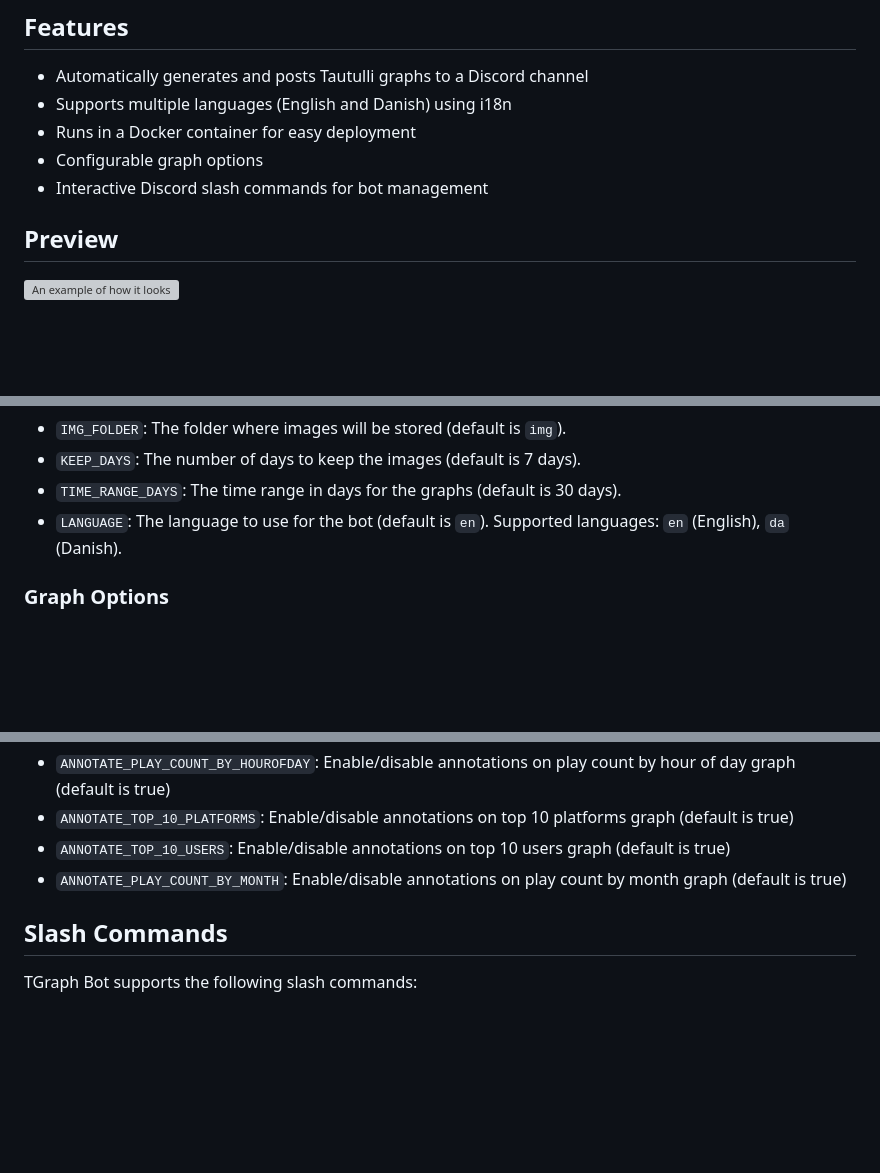
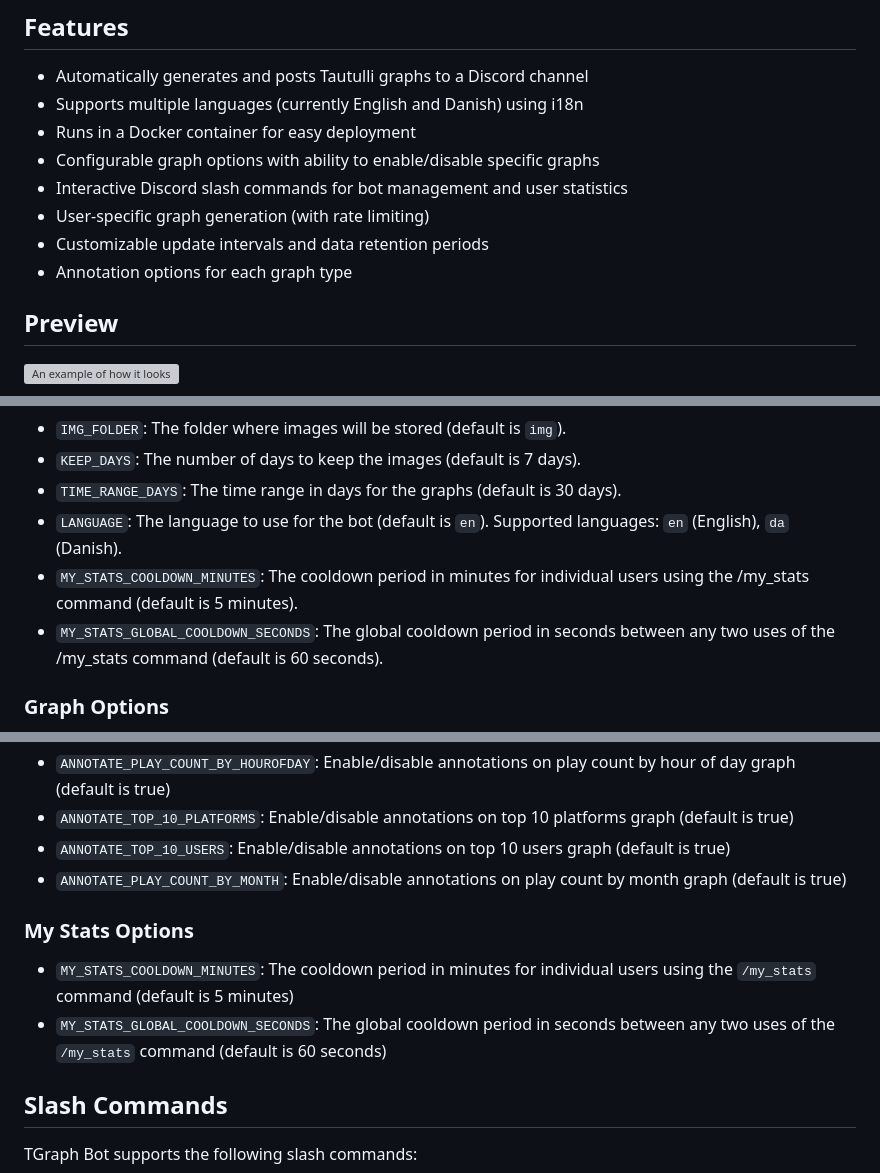
Before and after one commit to engels74/tgraph-bot-source, a Markdown page: README.md, 3 parts joined by grey strips. Drawn GitHub-style; blank space fills up the shorter version; grey boxes are pictures that could not be loaded.

```diff
--- a/README.md
+++ b/README.md
@@ -13,10 +13,13 @@ Tautulli Graph Bot automates the process of generating and posting graphical sta
 ## Features
 
 - Automatically generates and posts Tautulli graphs to a Discord channel
-- Supports multiple languages (English and Danish) using i18n
+- Supports multiple languages (currently English and Danish) using i18n
 - Runs in a Docker container for easy deployment
-- Configurable graph options
-- Interactive Discord slash commands for bot management
+- Configurable graph options with ability to enable/disable specific graphs
+- Interactive Discord slash commands for bot management and user statistics
+- User-specific graph generation (with rate limiting)
+- Customizable update intervals and data retention periods
+- Annotation options for each graph type
 
 ## Preview
 <img src="https://i.imgur.com/lHLWpc2.png" width="50%" alt="An example of how it looks">
@@ -70,6 +73,8 @@ The bot is configured using the `config.yml` file. Create a `config.yml` file in
 - `KEEP_DAYS`: The number of days to keep the images (default is 7 days).
 - `TIME_RANGE_DAYS`: The time range in days for the graphs (default is 30 days).
 - `LANGUAGE`: The language to use for the bot (default is `en`). Supported languages: `en` (English), `da` (Danish).
+- `MY_STATS_COOLDOWN_MINUTES`: The cooldown period in minutes for individual users using the /my_stats command (default is 5 minutes).
+- `MY_STATS_GLOBAL_COOLDOWN_SECONDS`: The global cooldown period in seconds between any two uses of the /my_stats command (default is 60 seconds).
 
 ### Graph Options
 
@@ -88,6 +93,11 @@ The bot is configured using the `config.yml` file. Create a `config.yml` file in
 - `ANNOTATE_TOP_10_PLATFORMS`: Enable/disable annotations on top 10 platforms graph (default is true)
 - `ANNOTATE_TOP_10_USERS`: Enable/disable annotations on top 10 users graph (default is true)
 - `ANNOTATE_PLAY_COUNT_BY_MONTH`: Enable/disable annotations on play count by month graph (default is true)
+
+### My Stats Options
+
+- `MY_STATS_COOLDOWN_MINUTES`: The cooldown period in minutes for individual users using the `/my_stats` command (default is 5 minutes)
+- `MY_STATS_GLOBAL_COOLDOWN_SECONDS`: The global cooldown period in seconds between any two uses of the `/my_stats` command (default is 60 seconds)
 
 ## Slash Commands
 
```
